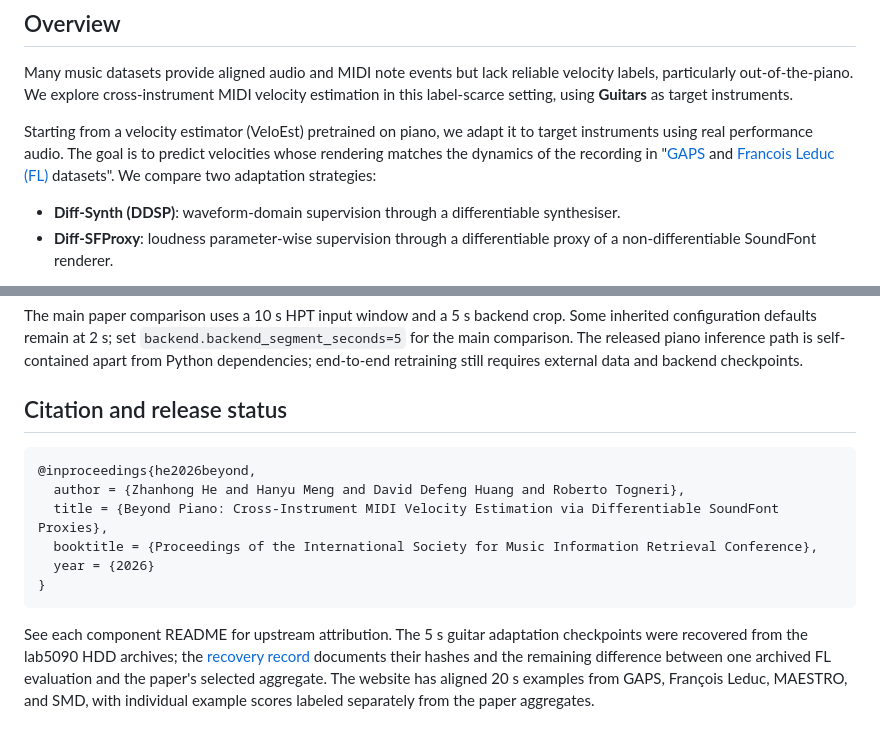
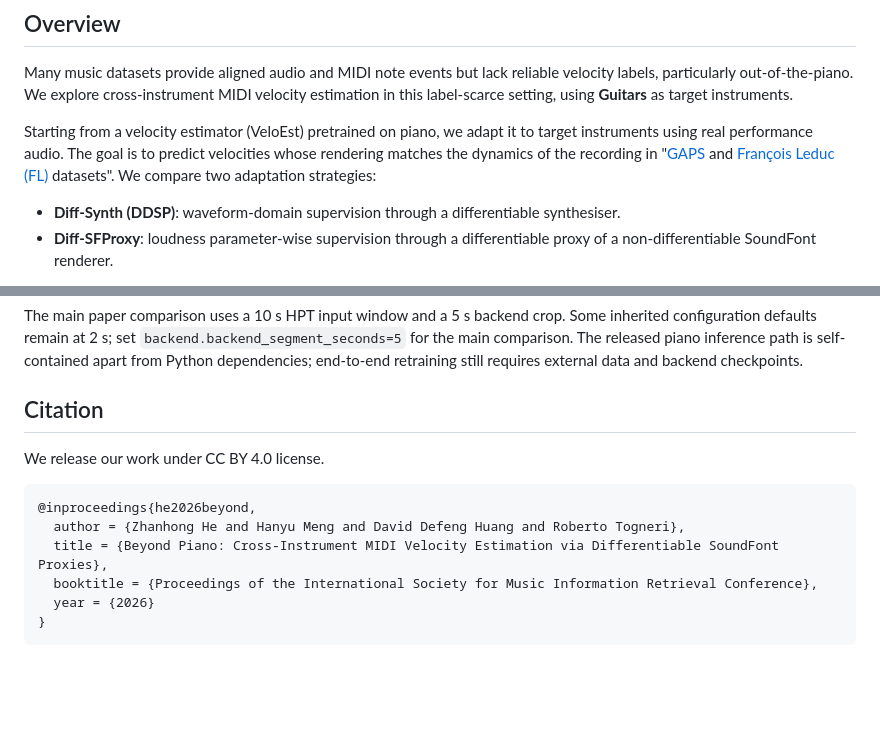
Before and after one commit to zhanh-he/sfproxy-velocity-estimation, a Markdown page: README.md, 2 parts joined by grey strips. Rendered like a GitHub page; blank space fills up the shorter version.

````diff
--- a/README.md
+++ b/README.md
@@ -8,7 +8,7 @@ Official implementation of **“Beyond Piano: Cross-Instrument MIDI Velocity Est
 ## Overview
 Many music datasets provide aligned audio and MIDI note events but lack reliable velocity labels, particularly out-of-the-piano. We explore cross-instrument MIDI velocity estimation in this label-scarce setting, using **Guitars** as target instruments.
 
-Starting from a velocity estimator (VeloEst) pretrained on piano, we adapt it to target instruments using real performance audio. The goal is to predict velocities whose rendering matches the dynamics of the recording in "[GAPS](https://zenodo.org/records/13962272) and [Francois Leduc (FL)](https://zenodo.org/records/10984521) datasets". We compare two adaptation strategies:
+Starting from a velocity estimator (VeloEst) pretrained on piano, we adapt it to target instruments using real performance audio. The goal is to predict velocities whose rendering matches the dynamics of the recording in "[GAPS](https://zenodo.org/records/13962272) and [François Leduc (FL)](https://zenodo.org/records/10984521) datasets". We compare two adaptation strategies:
 
 - **Diff-Synth (DDSP)**: waveform-domain supervision through a differentiable synthesiser.
 - **Diff-SFProxy**: loudness parameter-wise supervision through a differentiable proxy of a non-differentiable SoundFont renderer.
@@ -43,7 +43,8 @@ The code starts from the team's previous [cross-machine research repository](htt
 
 The main paper comparison uses a 10 s HPT input window and a 5 s backend crop. Some inherited configuration defaults remain at 2 s; set `backend.backend_segment_seconds=5` for the main comparison. The released piano inference path is self-contained apart from Python dependencies; end-to-end retraining still requires external data and backend checkpoints.
 
-## Citation and release status
+## Citation
+We release our work under CC BY 4.0 license.
 
 ```bibtex
 @inproceedings{he2026beyond,
@@ -53,5 +54,3 @@ The main paper comparison uses a 10 s HPT input window and a 5 s backend crop. S
   year = {2026}
 }
 ```
-
-See each component README for upstream attribution. The 5 s guitar adaptation checkpoints were recovered from the lab5090 HDD archives; the [recovery record](demo/analysis/GUITAR_RESULT_RECOVERY.md) documents their hashes and the remaining difference between one archived FL evaluation and the paper's selected aggregate. The website has aligned 20 s examples from GAPS, François Leduc, MAESTRO, and SMD, with individual example scores labeled separately from the paper aggregates.
````
